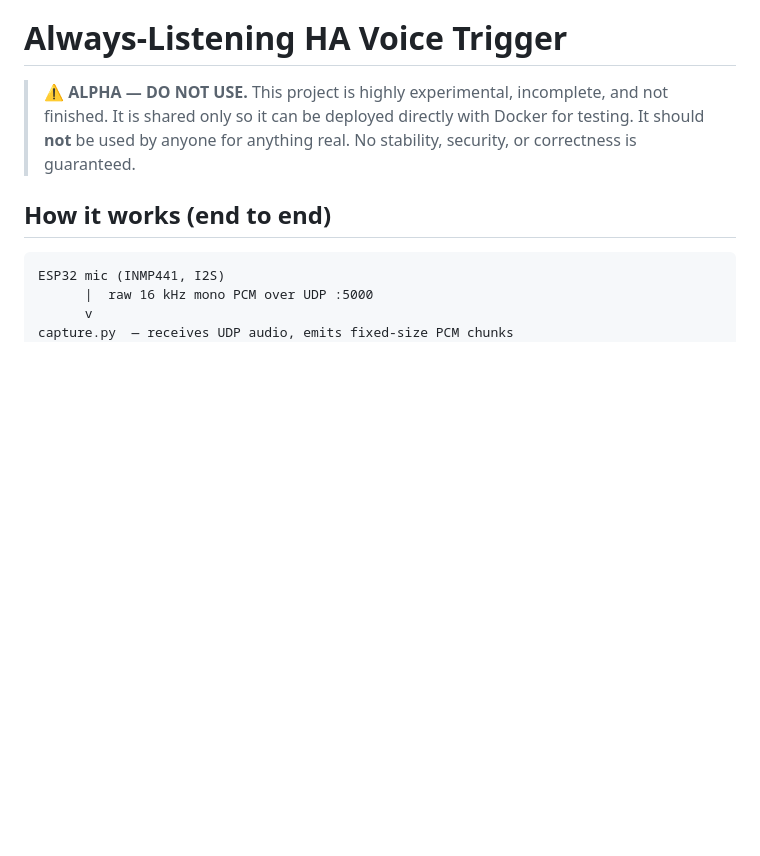
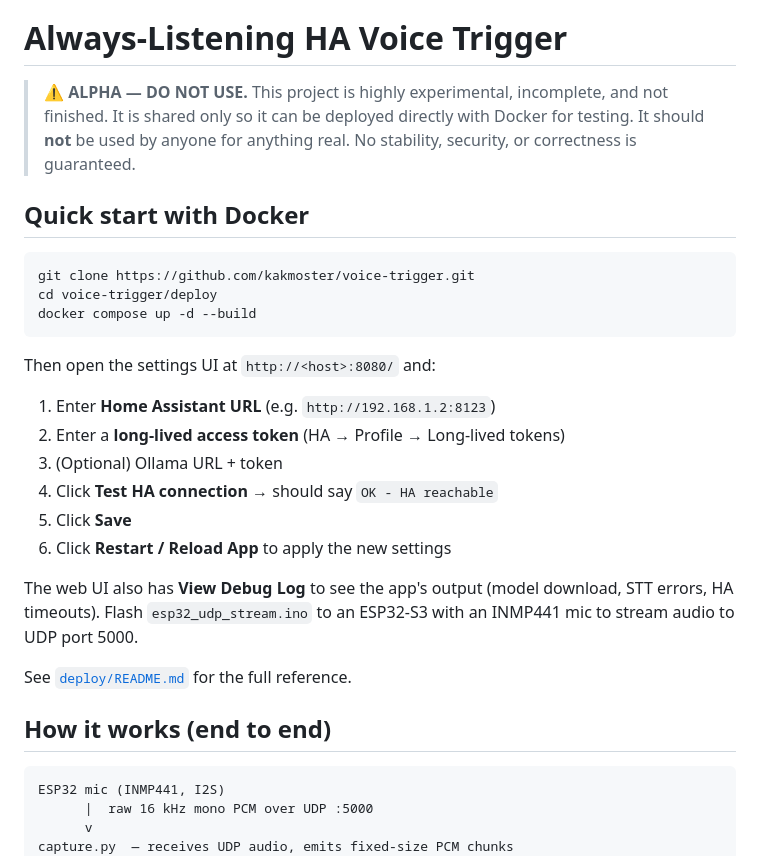
Before and after one commit to kakmoster/voice-trigger, a Markdown page: README.md, the part around the change. Rendered like a GitHub page; blank space fills up the shorter version.

Commit message:
docs: add Quick start with Docker section to README

````diff
--- a/README.md
+++ b/README.md
@@ -5,6 +5,29 @@
 > shared only so it can be deployed directly with Docker for testing. It
 > should **not** be used by anyone for anything real. No stability,
 > security, or correctness is guaranteed.
+
+## Quick start with Docker
+
+```bash
+git clone https://github.com/kakmoster/voice-trigger.git
+cd voice-trigger/deploy
+docker compose up -d --build
+```
+
+Then open the settings UI at `http://<host>:8080/` and:
+
+1. Enter **Home Assistant URL** (e.g. `http://192.168.1.2:8123`)
+2. Enter a **long-lived access token** (HA → Profile → Long-lived tokens)
+3. (Optional) Ollama URL + token
+4. Click **Test HA connection** → should say `OK - HA reachable`
+5. Click **Save**
+6. Click **Restart / Reload App** to apply the new settings
+
+The web UI also has **View Debug Log** to see the app's output (model
+download, STT errors, HA timeouts). Flash `esp32_udp_stream.ino` to an
+ESP32-S3 with an INMP441 mic to stream audio to UDP port 5000.
+
+See [`deploy/README.md`](deploy/README.md) for the full reference.
 
 ## How it works (end to end)
 
````
